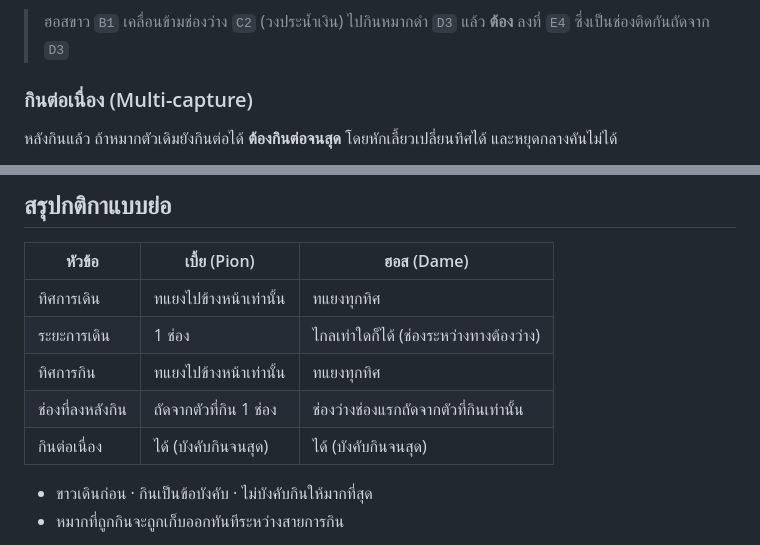
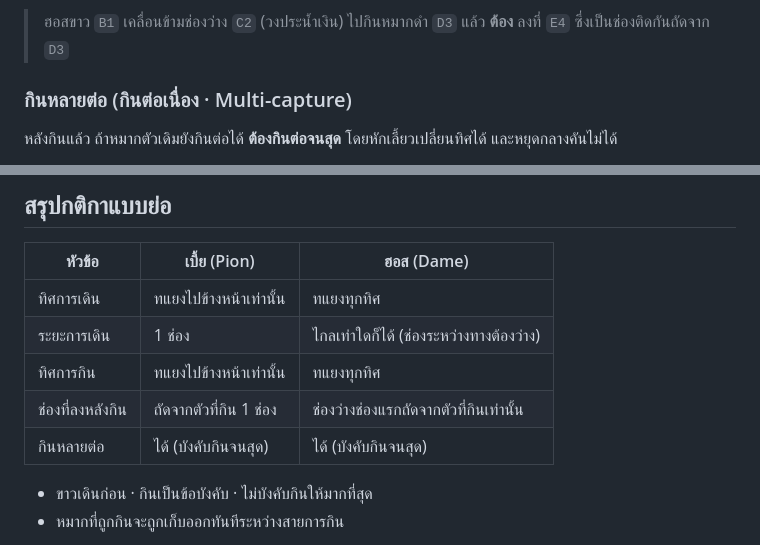
Before and after one commit to arayaphong/th-checkers-js, a Markdown page: docs/RULES.md, 2 parts joined by grey strips. Rendered like a GitHub page.

```diff
--- a/docs/RULES.md
+++ b/docs/RULES.md
@@ -105,7 +105,7 @@
 
 > ฮอสขาว `B1` เคลื่อนข้ามช่องว่าง `C2` (วงประน้ำเงิน) ไปกินหมากดำ `D3` แล้ว **ต้อง** ลงที่ `E4` ซึ่งเป็นช่องติดกันถัดจาก `D3`
 
-### กินต่อเนื่อง (Multi-capture)
+### กินหลายต่อ (กินต่อเนื่อง · Multi-capture)
 
 หลังกินแล้ว ถ้าหมากตัวเดิมยังกินต่อได้ **ต้องกินต่อจนสุด** โดยหักเลี้ยวเปลี่ยนทิศได้ และหยุดกลางคันไม่ได้
 
@@ -176,7 +176,7 @@
 | ระยะการเดิน | 1 ช่อง | ไกลเท่าใดก็ได้ (ช่องระหว่างทางต้องว่าง) |
 | ทิศการกิน | ทแยงไปข้างหน้าเท่านั้น | ทแยงทุกทิศ |
 | ช่องที่ลงหลังกิน | ถัดจากตัวที่กิน 1 ช่อง | ช่องว่างช่องแรกถัดจากตัวที่กินเท่านั้น |
-| กินต่อเนื่อง | ได้ (บังคับกินจนสุด) | ได้ (บังคับกินจนสุด) |
+| กินหลายต่อ | ได้ (บังคับกินจนสุด) | ได้ (บังคับกินจนสุด) |
 
 - ขาวเดินก่อน · กินเป็นข้อบังคับ · ไม่บังคับกินให้มากที่สุด
 - หมากที่ถูกกินจะถูกเก็บออกทันทีระหว่างสายการกิน
```
Also changed, not shown: other parts of docs/RULES.md (+13 -13 lines).
